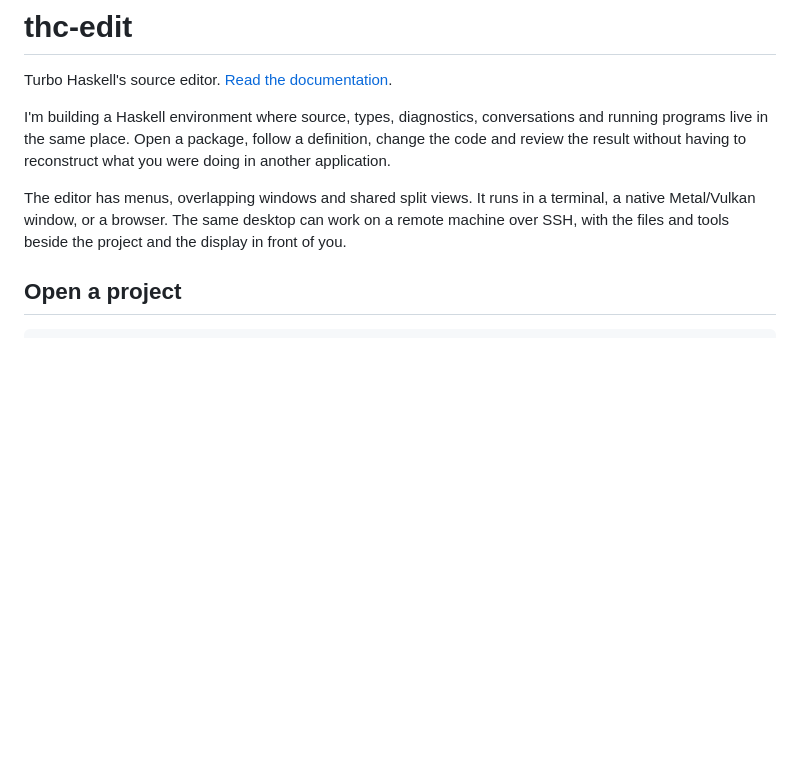
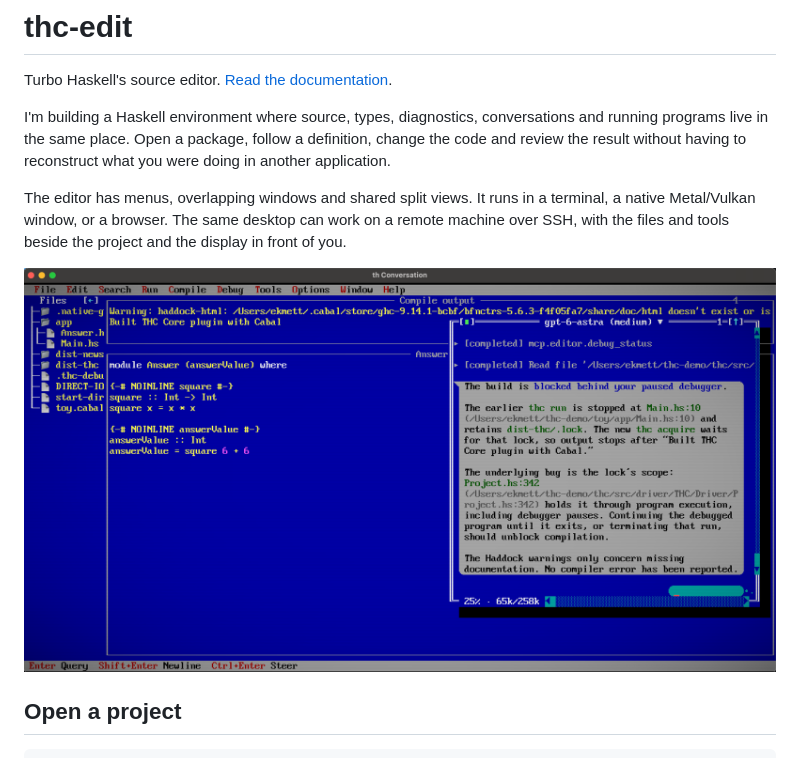
Before and after one commit to ekmett/hide, a Markdown page: README.md, the part around the change. Rendered like a GitHub page; pictures changed too: docs/site/screenshots/editor-conversation.png (added); blank space fills up the shorter version.

Commit message:
Feature the editor conversation screenshot in the README

```diff
--- a/README.md
+++ b/README.md
@@ -11,6 +11,8 @@ The editor has menus, overlapping windows and shared split views. It runs in a
 terminal, a native Metal/Vulkan window, or a browser. The same desktop can work
 on a remote machine over SSH, with the files and tools beside the project and
 the display in front of you.
+
+![Source editing, compiler output and an agent conversation sharing the Turbo Haskell desktop.](docs/site/screenshots/editor-conversation.png)
 
 ## Open a project
 
```
Also changed, not shown: 1 other file.
